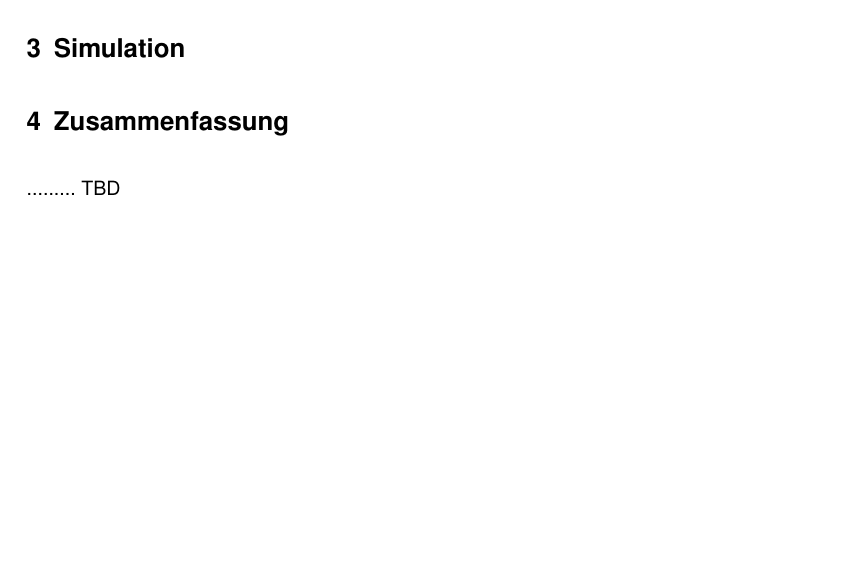
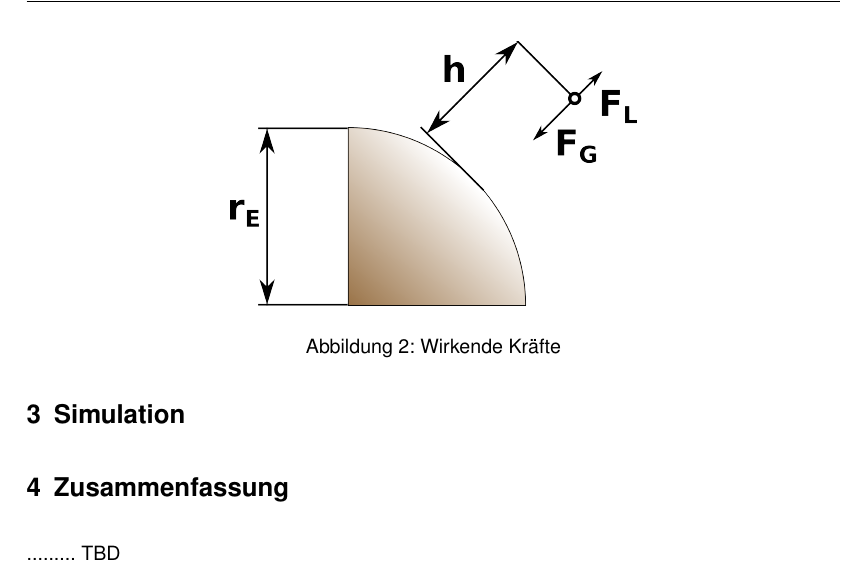
Before and after one commit to hamburger1984/MT_Jump, a LaTeX document (ausarbeitung/ausarbeitung.tex, which reads ausarbeitung/kapitel/modellierung.tex): part of page 6 of 7, cut at the place of the change, the shorter picture padded with empty space. Compiled offline with pdfLaTeX; an older LaTeX class or package is replaced by its successor.

Commit message:
2nd graphicgit status! horaygit status

```diff
--- a/ausarbeitung/kapitel/modellierung.tex
+++ b/ausarbeitung/kapitel/modellierung.tex
@@ -94,3 +94,10 @@ Die für das Modell benötigte Beschleunigung erhält man, indem durch die Masse
 \begin{equation}
   a_S = \frac{-F_G+F_L}{m_S} = \frac{-G\frac{m_Sm_E}{(r_E+h)^2}+\frac{1}{2}pv^2c_wA}{m_S}
 \end{equation}
+
+\begin{figure}[h]
+  \centering
+  \includegraphics[width=0.5\textwidth]{forces}
+  \caption{Wirkende Kräfte}
+  \label{fig:forces}
+\end{figure}
```
Also changed, not shown: ausarbeitung/graphics/forces.png (added), ausarbeitung/graphics/forces.svg (added).
